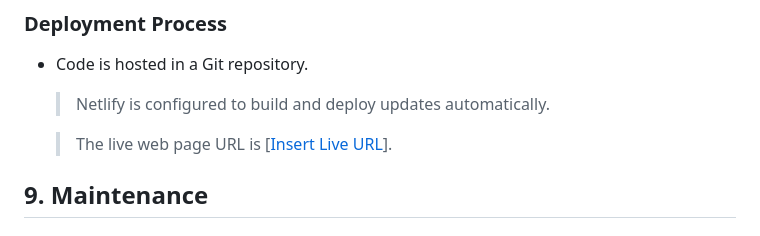
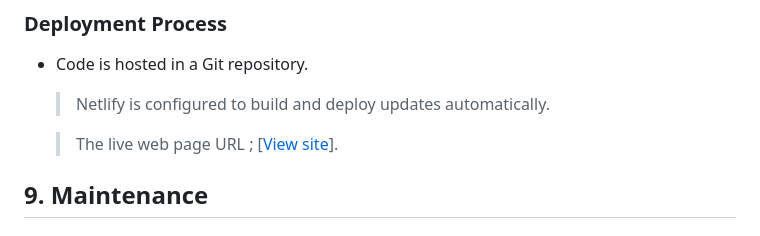
Before and after one commit to Buzoor/hng_stg1, a Markdown page: README.md, the part around the change. Rendered like a GitHub page.

```diff
--- a/README.md
+++ b/README.md
@@ -219,7 +219,7 @@ continuous deployment and hosting.
 
     > Netlify is configured to build and deploy updates automatically.
 
-    > The live web page URL is \[[Insert Live URL](https://hng-stg1.netlify.app/)\].
+    > The live web page URL ; \[[View site](https://hng-stg1.netlify.app/)\].
 
 ## 9. Maintenance
 
```
